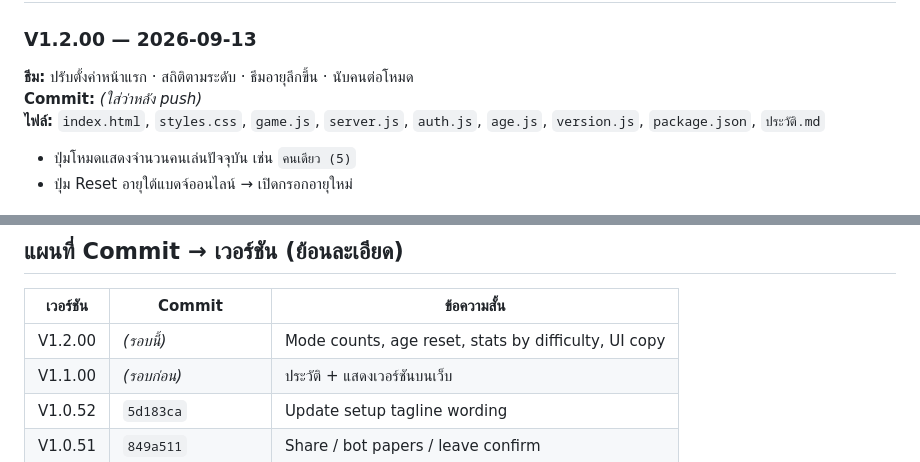
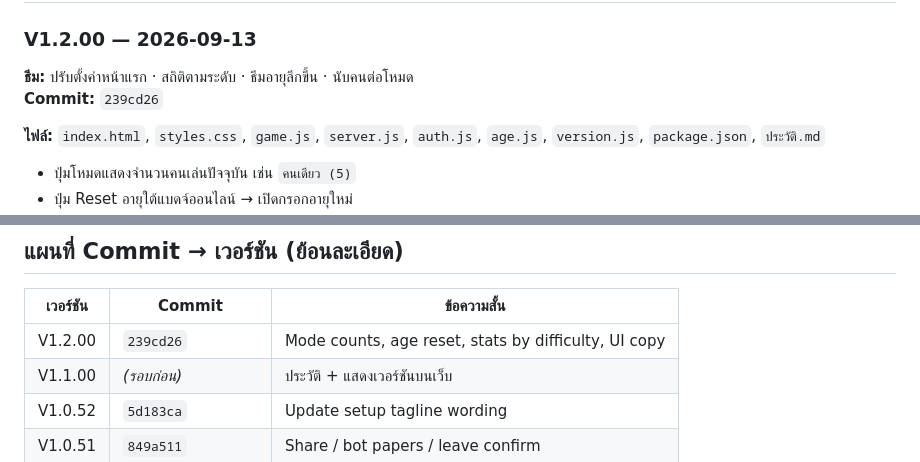
Before and after one commit to studio22mailme/number-guess-game, a Markdown page: ประวัติ.md, 2 parts joined by grey strips. GitHub-like rendering.

Commit message:
Record V1.2.00 commit hash in ประวัติ.md.
Co-authored-by: Cursor <cursoragent@cursor.com>

```diff
--- a/ประวัติ.md
+++ b/ประวัติ.md
@@ -106,7 +106,8 @@ git pull
 
 ### V1.2.00 — 2026-09-13
 **ธีม:** ปรับตั้งค่าหน้าแรก · สถิติตามระดับ · ธีมอายุลึกขึ้น · นับคนต่อโหมด
-**Commit:** *(ใส่ว่าหลัง push)*
+**Commit:** `239cd26`
+
 **ไฟล์:** `index.html`, `styles.css`, `game.js`, `server.js`, `auth.js`, `age.js`, `version.js`, `package.json`, `ประวัติ.md`
 
 - ปุ่มโหมดแสดงจำนวนคนเล่นปัจจุบัน เช่น `คนเดียว (5)`
@@ -236,7 +237,7 @@ git pull
 
 | เวอร์ชัน | Commit | ข้อความสั้น |
 |---------|--------|-------------|
-| V1.2.00 | *(รอบนี้)* | Mode counts, age reset, stats by difficulty, UI copy |
+| V1.2.00 | `239cd26` | Mode counts, age reset, stats by difficulty, UI copy |
 | V1.1.00 | *(รอบก่อน)* | ประวัติ + แสดงเวอร์ชันบนเว็บ |
 | V1.0.52 | `5d183ca` | Update setup tagline wording |
 | V1.0.51 | `849a511` | Share / bot papers / leave confirm |
```
